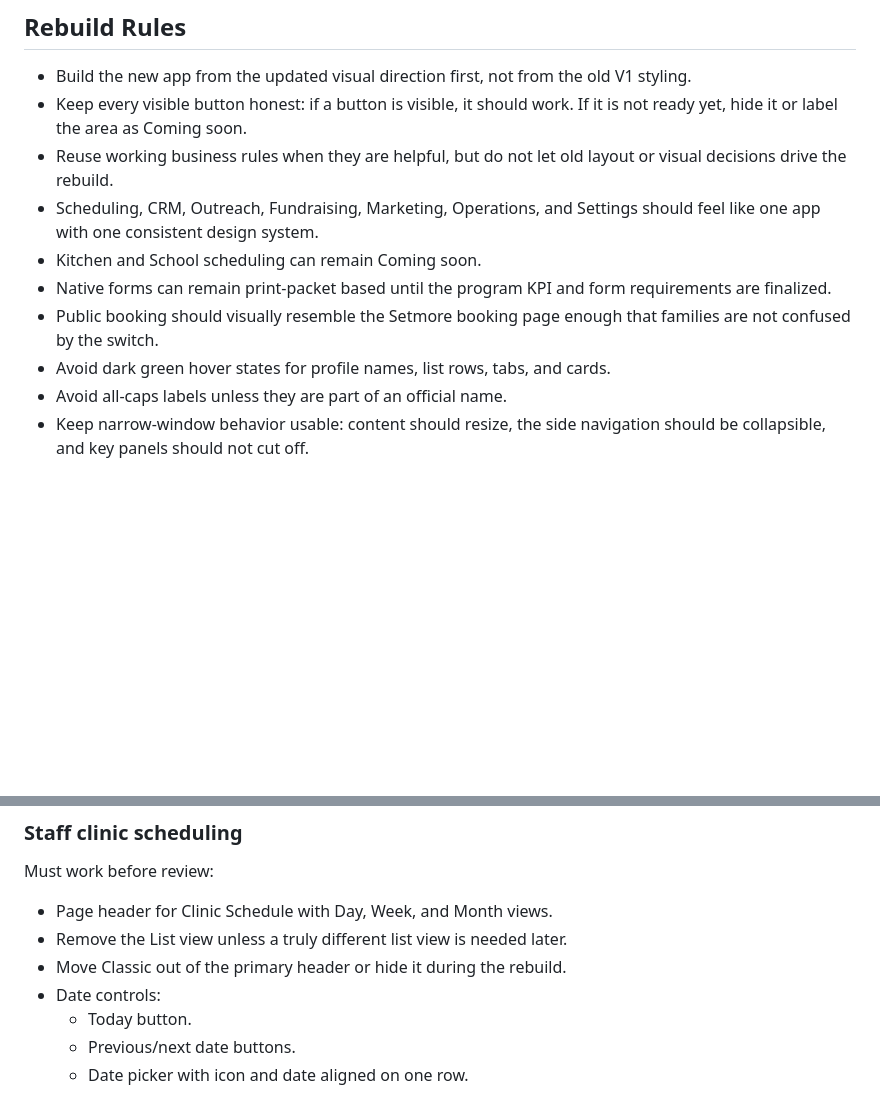
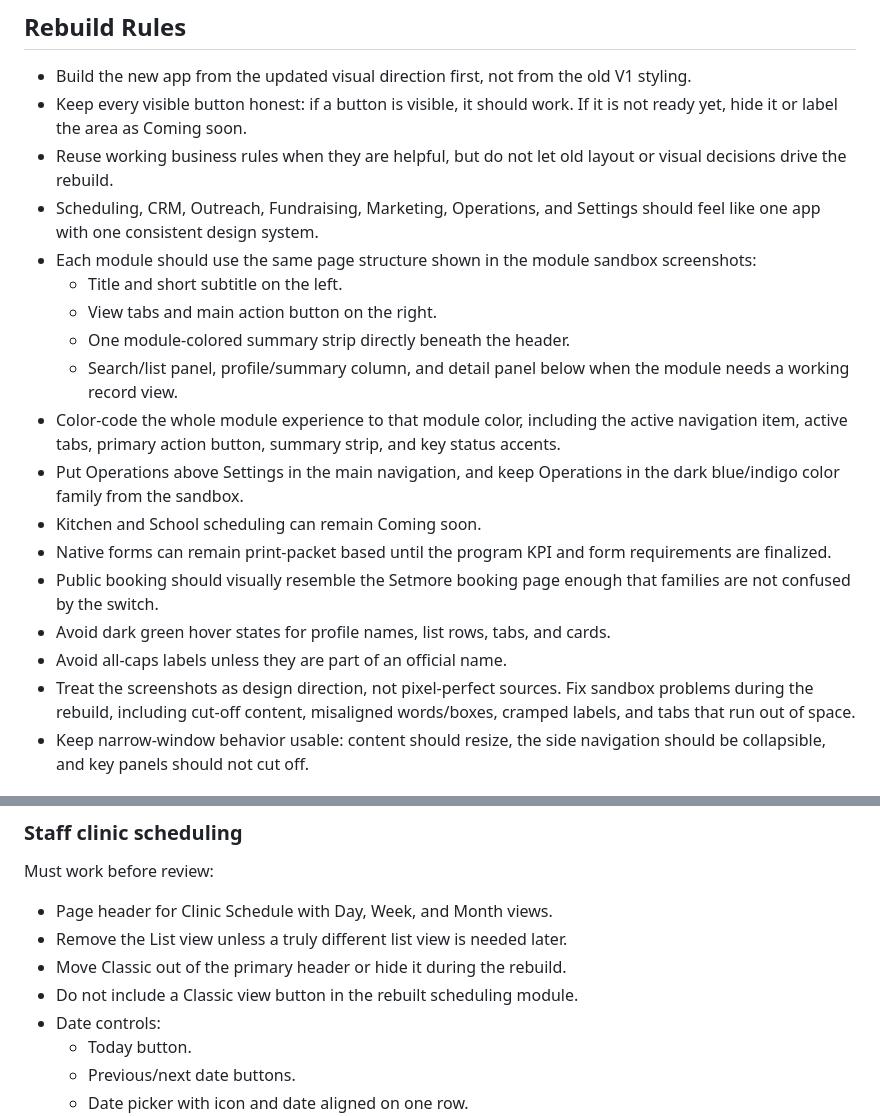
Before and after one commit to oddoshannon/snack-program-manager, a Markdown page: SNACK Program Manager Rebuild Feature Inventory.md, 2 parts joined by grey strips. Rendered like a GitHub page; blank space fills up the shorter version.

Commit message:
Record rebuild visual rules

```diff
--- a/SNACK Program Manager Rebuild Feature Inventory.md
+++ b/SNACK Program Manager Rebuild Feature Inventory.md
@@ -14,6 +14,18 @@ fallback while this new version is planned and built.
   or visual decisions drive the rebuild.
 - Scheduling, CRM, Outreach, Fundraising, Marketing, Operations, and Settings
   should feel like one app with one consistent design system.
+- Each module should use the same page structure shown in the module sandbox
+  screenshots:
+  - Title and short subtitle on the left.
+  - View tabs and main action button on the right.
+  - One module-colored summary strip directly beneath the header.
+  - Search/list panel, profile/summary column, and detail panel below when the
+    module needs a working record view.
+- Color-code the whole module experience to that module color, including the
+  active navigation item, active tabs, primary action button, summary strip, and
+  key status accents.
+- Put Operations above Settings in the main navigation, and keep Operations in
+  the dark blue/indigo color family from the sandbox.
 - Kitchen and School scheduling can remain Coming soon.
 - Native forms can remain print-packet based until the program KPI and form
   requirements are finalized.
@@ -21,6 +33,9 @@ fallback while this new version is planned and built.
   families are not confused by the switch.
 - Avoid dark green hover states for profile names, list rows, tabs, and cards.
 - Avoid all-caps labels unless they are part of an official name.
+- Treat the screenshots as design direction, not pixel-perfect sources. Fix
+  sandbox problems during the rebuild, including cut-off content, misaligned
+  words/boxes, cramped labels, and tabs that run out of space.
 - Keep narrow-window behavior usable: content should resize, the side navigation
   should be collapsible, and key panels should not cut off.
 
@@ -82,6 +97,7 @@ Must work before review:
 - Page header for Clinic Schedule with Day, Week, and Month views.
 - Remove the List view unless a truly different list view is needed later.
 - Move Classic out of the primary header or hide it during the rebuild.
+- Do not include a Classic view button in the rebuilt scheduling module.
 - Date controls:
   - Today button.
   - Previous/next date buttons.
```
